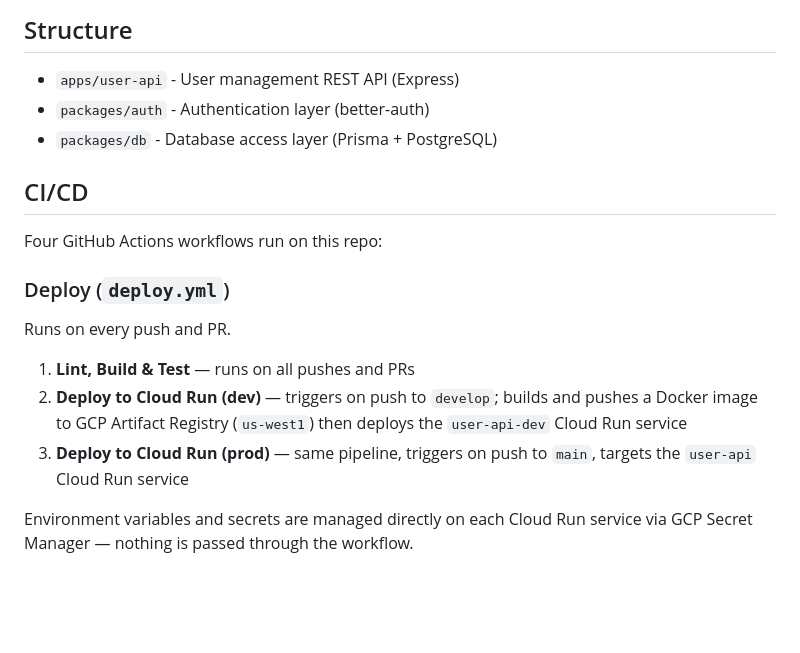
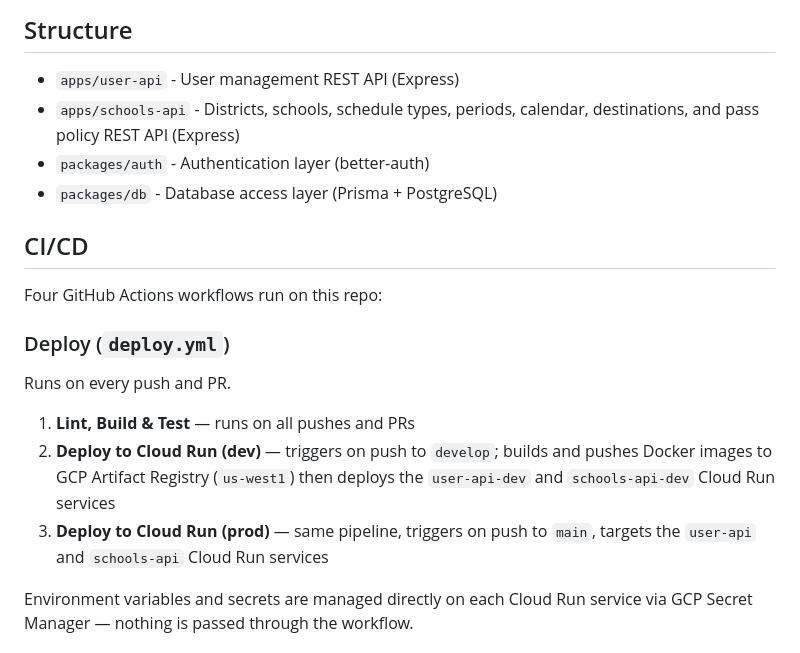
Before and after one commit to bkoch-16/hallpass-backend, a Markdown page: README.md, the part around the change. Rendered like a GitHub page; blank space fills up the shorter version.

```diff
--- a/README.md
+++ b/README.md
@@ -27,6 +27,7 @@ See [docs/SCHEMA_PLAN.md](docs/SCHEMA_PLAN.md) for the full data model, API desi
 ## Structure
 
 - `apps/user-api` - User management REST API (Express)
+- `apps/schools-api` - Districts, schools, schedule types, periods, calendar, destinations, and pass policy REST API (Express)
 - `packages/auth` - Authentication layer (better-auth)
 - `packages/db` - Database access layer (Prisma + PostgreSQL)
 
@@ -38,8 +39,8 @@ Four GitHub Actions workflows run on this repo:
 Runs on every push and PR.
 
 1. **Lint, Build & Test** — runs on all pushes and PRs
-2. **Deploy to Cloud Run (dev)** — triggers on push to `develop`; builds and pushes a Docker image to GCP Artifact Registry (`us-west1`) then deploys the `user-api-dev` Cloud Run service
-3. **Deploy to Cloud Run (prod)** — same pipeline, triggers on push to `main`, targets the `user-api` Cloud Run service
+2. **Deploy to Cloud Run (dev)** — triggers on push to `develop`; builds and pushes Docker images to GCP Artifact Registry (`us-west1`) then deploys the `user-api-dev` and `schools-api-dev` Cloud Run services
+3. **Deploy to Cloud Run (prod)** — same pipeline, triggers on push to `main`, targets the `user-api` and `schools-api` Cloud Run services
 
 Environment variables and secrets are managed directly on each Cloud Run service via GCP Secret Manager — nothing is passed through the workflow.
 
```
Also changed, not shown: docs/INFRA.md (+18 -0 lines).
